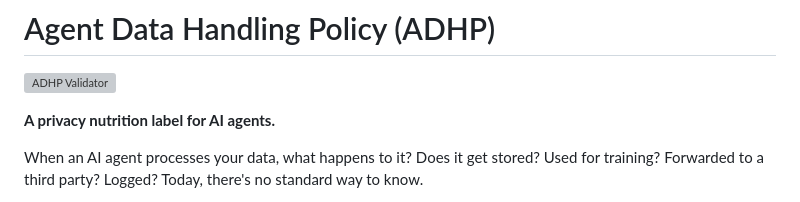
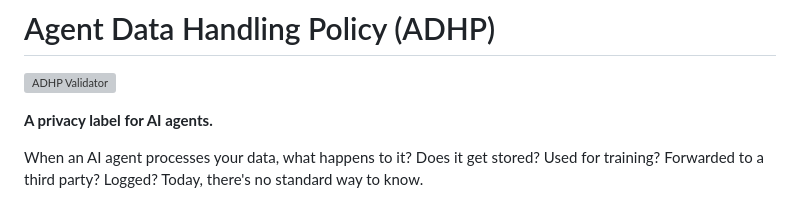
Before and after one commit to StevenJohnson998/agent-data-handling-policy, a Markdown page: README.md, the part around the change. Drawn GitHub-style; grey boxes are pictures that could not be loaded.

```diff
--- a/README.md
+++ b/README.md
@@ -2,7 +2,7 @@
 
 [![ADHP Validator](https://github.com/StevenJohnson998/agent-data-handling-policy/actions/workflows/validate.yml/badge.svg)](https://github.com/StevenJohnson998/agent-data-handling-policy/actions/workflows/validate.yml)
 
-**A privacy nutrition label for AI agents.**
+**A privacy label for AI agents.**
 
 When an AI agent processes your data, what happens to it? Does it get stored? Used for training? Forwarded to a third party? Logged? Today, there's no standard way to know.
 
```
